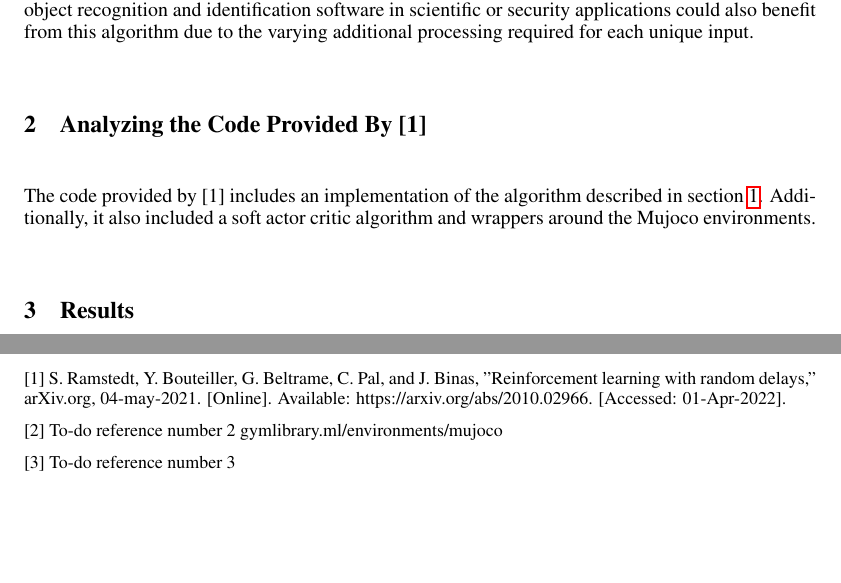
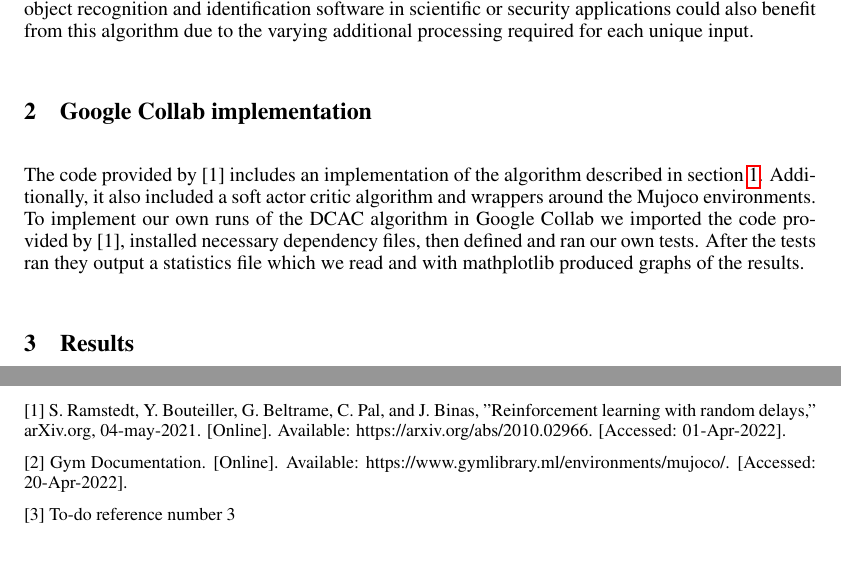
Before and after one commit to DavidBech/group11_finalReport, a LaTeX paper (cmpt310FinalProject.tex): two parts of pages 3 and 6 of 6, joined at a grey line, cut so that both start at the same text. Compiled offline with pdfLaTeX.

Commit message:
updated section2

```diff
--- a/cmpt310FinalProject.tex
+++ b/cmpt310FinalProject.tex
@@ -143,12 +143,15 @@ performed on the buffer of actions.
 
 Creating an algorithm specifically for stochastic processes provides straightforward connections to real-world applications. The DCAC algorithmic approach to solving uncertainties pertaining to random delays can be implemented in a variety of scenarios. For example, communication between a decision making computer and a remote robot will be affected by the medium in which they communicate. Wifi is commonly used for this purpose and corresponds to an average delay of roughly 20-40ms as shown in figure \ref{wifiHistogram}. This proposed algorithm is also incredibly useful for autonomous car applications where any delay related inaccuracies can have extreme consequences. Image, face, or object recognition and identification software in scientific or security applications could also benefit from this algorithm due to the varying additional processing required for each unique input.
 
-\section{Analyzing the Code Provided By [1]}
+\section{Google Collab implementation}
 
 The code provided by [1] includes an implementation of the algorithm described
 in section \ref{Introduction}.
 Additionally, it also included a soft actor critic algorithm and wrappers around
 the Mujoco environments.
+To implement our own runs of the DCAC algorithm in Google Collab we imported the code provided by [1],
+installed necessary dependency files, then defined and ran our own tests.
+After the tests ran they output a statistics file which we read and with mathplotlib produced graphs of the results.
 
 \section{Results}
 
@@ -247,7 +250,7 @@ Baiyu Li, Qiushi Lin, and Tiange Wan for their support with this project.
       "Reinforcement learning with random delays," arXiv.org, 04-may-2021. [Online].
       Available: https://arxiv.org/abs/2010.02966. [Accessed: 01-Apr-2022].
 
-[2] To-do reference number 2 gymlibrary.ml/environments/mujoco
+[2] Gym Documentation. [Online]. Available: https://www.gymlibrary.ml/environments/mujoco/. [Accessed: 20-Apr-2022].
 
 [3] To-do reference number 3
 }
```
Also changed, not shown: cmpt310FinalProject.tex (4 more changed lines).
